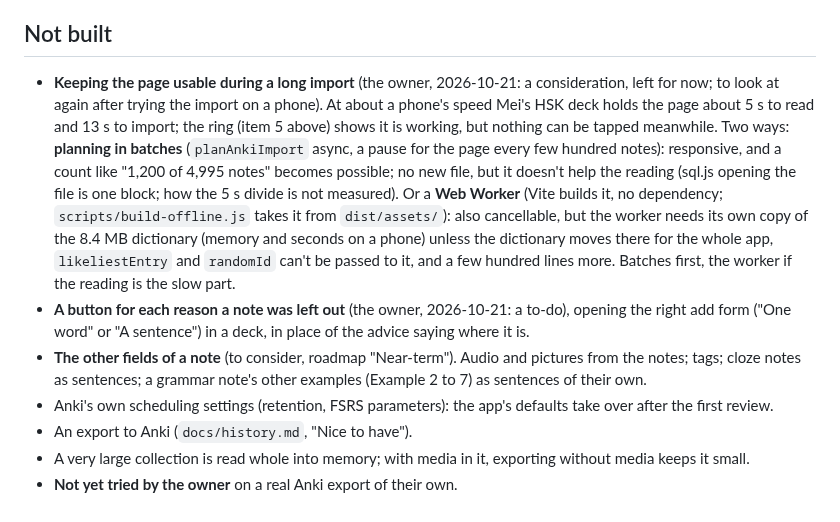
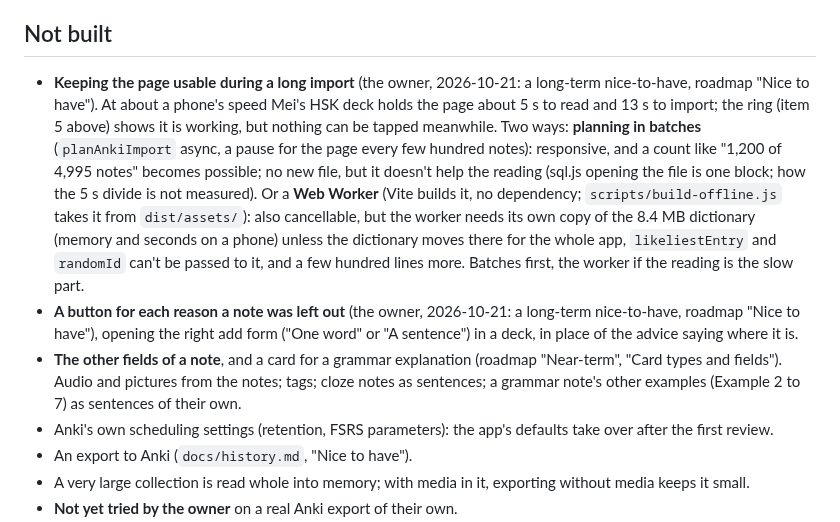
Before and after one commit to BunnyApocalypse/yutu-chinese, a Markdown page: docs/anki.md, the part around the change. GitHub-like rendering.

```diff
--- a/docs/anki.md
+++ b/docs/anki.md
@@ -72,9 +72,9 @@ Five changes, after the owner tried the branch on the study-data files. One at a
 
 ## Not built
 
-- **Keeping the page usable during a long import** (the owner, 2026-10-21: a consideration, left for now; to look at again after trying the import on a phone). At about a phone's speed Mei's HSK deck holds the page about 5 s to read and 13 s to import; the ring (item 5 above) shows it is working, but nothing can be tapped meanwhile. Two ways: **planning in batches** (`planAnkiImport` async, a pause for the page every few hundred notes): responsive, and a count like "1,200 of 4,995 notes" becomes possible; no new file, but it doesn't help the reading (sql.js opening the file is one block; how the 5 s divide is not measured). Or a **Web Worker** (Vite builds it, no dependency; `scripts/build-offline.js` takes it from `dist/assets/`): also cancellable, but the worker needs its own copy of the 8.4 MB dictionary (memory and seconds on a phone) unless the dictionary moves there for the whole app, `likeliestEntry` and `randomId` can't be passed to it, and a few hundred lines more. Batches first, the worker if the reading is the slow part.
-- **A button for each reason a note was left out** (the owner, 2026-10-21: a to-do), opening the right add form ("One word" or "A sentence") in a deck, in place of the advice saying where it is.
-- **The other fields of a note** (to consider, roadmap "Near-term"). Audio and pictures from the notes; tags; cloze notes as sentences; a grammar note's other examples (Example 2 to 7) as sentences of their own.
+- **Keeping the page usable during a long import** (the owner, 2026-10-21: a long-term nice-to-have, roadmap "Nice to have"). At about a phone's speed Mei's HSK deck holds the page about 5 s to read and 13 s to import; the ring (item 5 above) shows it is working, but nothing can be tapped meanwhile. Two ways: **planning in batches** (`planAnkiImport` async, a pause for the page every few hundred notes): responsive, and a count like "1,200 of 4,995 notes" becomes possible; no new file, but it doesn't help the reading (sql.js opening the file is one block; how the 5 s divide is not measured). Or a **Web Worker** (Vite builds it, no dependency; `scripts/build-offline.js` takes it from `dist/assets/`): also cancellable, but the worker needs its own copy of the 8.4 MB dictionary (memory and seconds on a phone) unless the dictionary moves there for the whole app, `likeliestEntry` and `randomId` can't be passed to it, and a few hundred lines more. Batches first, the worker if the reading is the slow part.
+- **A button for each reason a note was left out** (the owner, 2026-10-21: a long-term nice-to-have, roadmap "Nice to have"), opening the right add form ("One word" or "A sentence") in a deck, in place of the advice saying where it is.
+- **The other fields of a note**, and a card for a grammar explanation (roadmap "Near-term", "Card types and fields"). Audio and pictures from the notes; tags; cloze notes as sentences; a grammar note's other examples (Example 2 to 7) as sentences of their own.
 - Anki's own scheduling settings (retention, FSRS parameters): the app's defaults take over after the first review.
 - An export to Anki (`docs/history.md`, "Nice to have").
 - A very large collection is read whole into memory; with media in it, exporting without media keeps it small.
```
Also changed, not shown: docs/history.md (+6 -4 lines).
